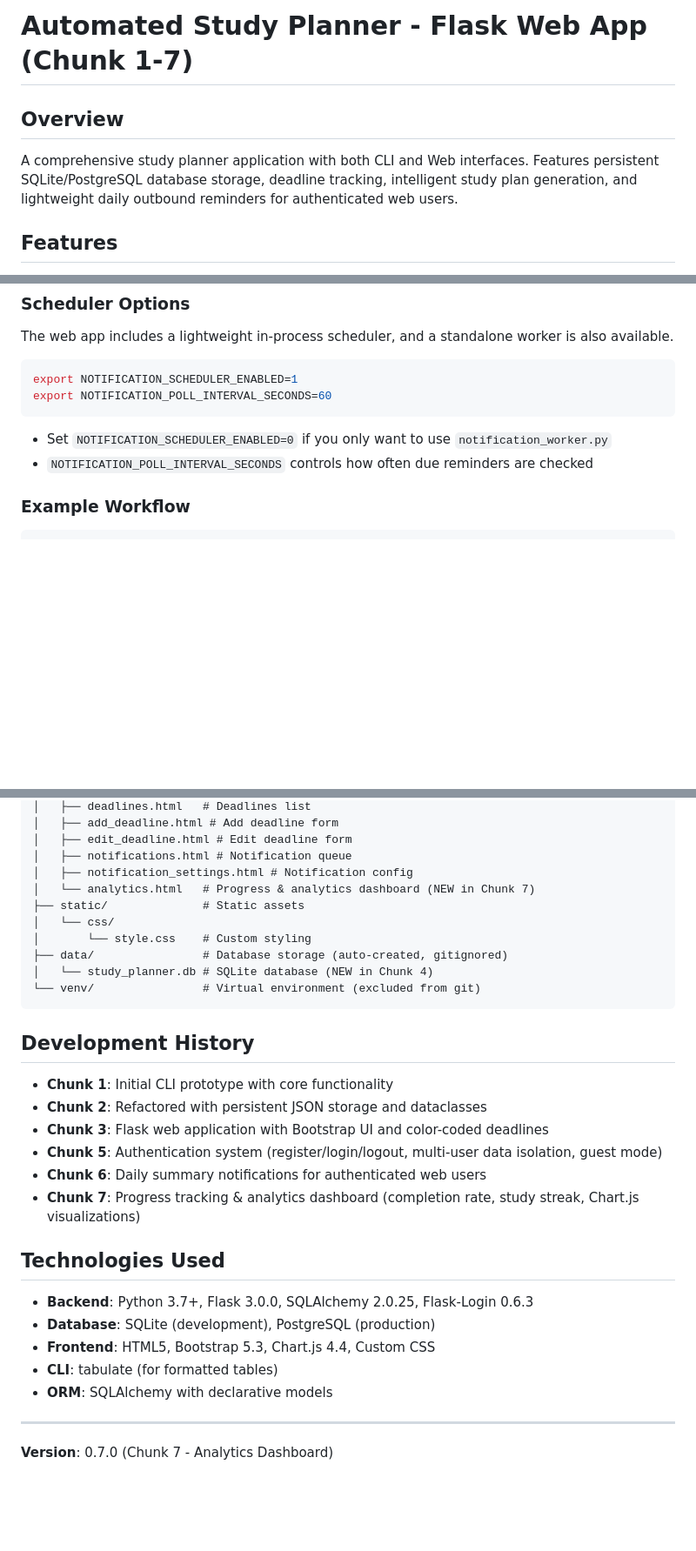
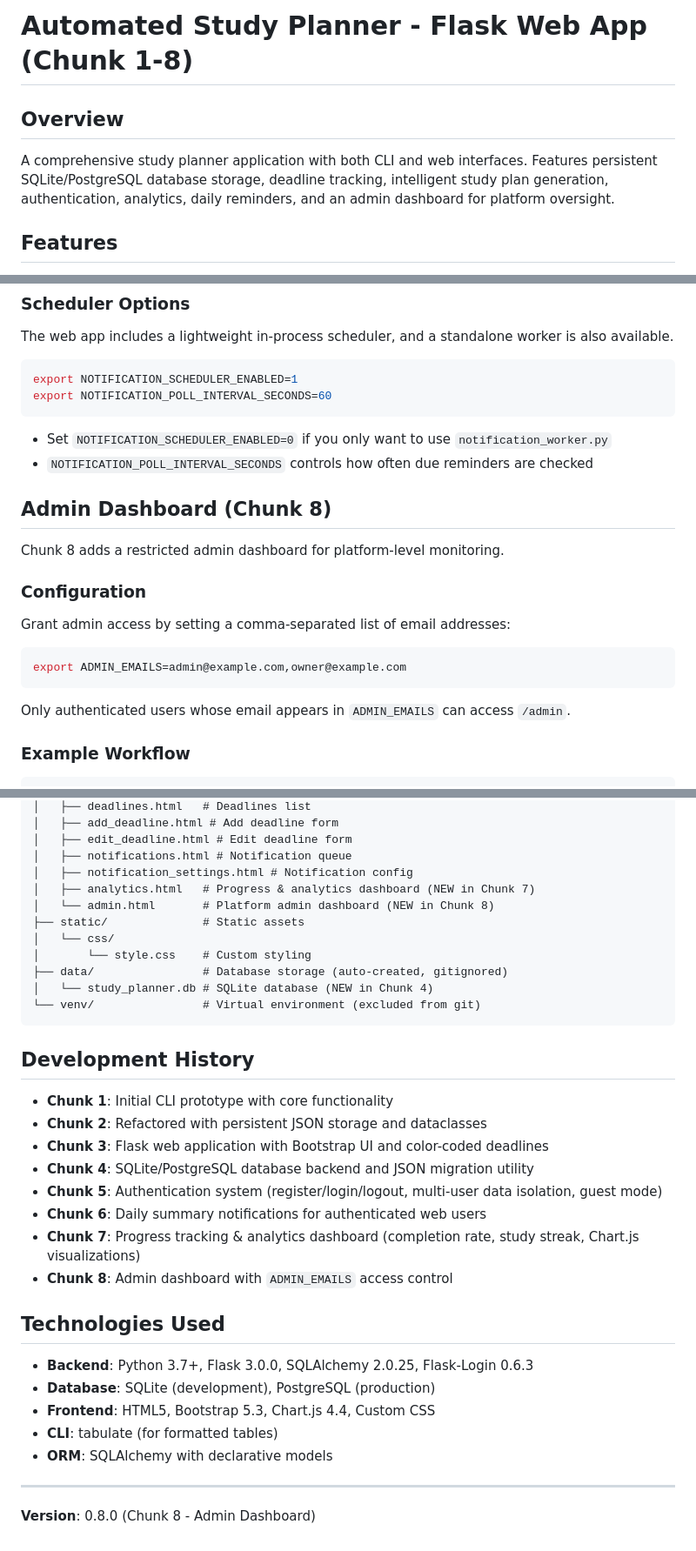
Before and after one commit to dipakaryal-msaai/automated_study_planner, a Markdown page: README.md, 3 parts joined by grey strips. Shown at 87% size. Rendered like a GitHub page; blank space fills up the shorter version.

Commit message:
Update docs for chunk 8
Co-authored-by: Copilot <223556219+Copilot@users.noreply.github.com>

````diff
--- a/README.md
+++ b/README.md
@@ -1,7 +1,7 @@
-# Automated Study Planner - Flask Web App (Chunk 1-7)
+# Automated Study Planner - Flask Web App (Chunk 1-8)
 
 ## Overview
-A comprehensive study planner application with both CLI and Web interfaces. Features persistent SQLite/PostgreSQL database storage, deadline tracking, intelligent study plan generation, and lightweight daily outbound reminders for authenticated web users.
+A comprehensive study planner application with both CLI and web interfaces. Features persistent SQLite/PostgreSQL database storage, deadline tracking, intelligent study plan generation, authentication, analytics, daily reminders, and an admin dashboard for platform oversight.
 
 ## Features
 - ✅ Add courses with difficulty levels (1-5)
@@ -160,6 +162,20 @@ export NOTIFICATION_POLL_INTERVAL_SECONDS=60
 
 - Set `NOTIFICATION_SCHEDULER_ENABLED=0` if you only want to use `notification_worker.py`
 - `NOTIFICATION_POLL_INTERVAL_SECONDS` controls how often due reminders are checked
+
+## Admin Dashboard (Chunk 8)
+
+Chunk 8 adds a restricted admin dashboard for platform-level monitoring.
+
+### Configuration
+
+Grant admin access by setting a comma-separated list of email addresses:
+
+```bash
+export ADMIN_EMAILS=admin@example.com,owner@example.com
+```
+
+Only authenticated users whose email appears in `ADMIN_EMAILS` can access `/admin`.
 
 ### Example Workflow
 ```
@@ -282,7 +297,8 @@ automated_study_planner/
 │   ├── edit_deadline.html # Edit deadline form
 │   ├── notifications.html # Notification queue
 │   ├── notification_settings.html # Notification config
-│   └── analytics.html   # Progress & analytics dashboard (NEW in Chunk 7)
+│   ├── analytics.html   # Progress & analytics dashboard (NEW in Chunk 7)
+│   └── admin.html       # Platform admin dashboard (NEW in Chunk 8)
 ├── static/              # Static assets
 │   └── css/
 │       └── style.css    # Custom styling
@@ -295,9 +311,11 @@ automated_study_planner/
 - **Chunk 1**: Initial CLI prototype with core functionality
 - **Chunk 2**: Refactored with persistent JSON storage and dataclasses
 - **Chunk 3**: Flask web application with Bootstrap UI and color-coded deadlines
+- **Chunk 4**: SQLite/PostgreSQL database backend and JSON migration utility
 - **Chunk 5**: Authentication system (register/login/logout, multi-user data isolation, guest mode)
 - **Chunk 6**: Daily summary notifications for authenticated web users
 - **Chunk 7**: Progress tracking & analytics dashboard (completion rate, study streak, Chart.js visualizations)
+- **Chunk 8**: Admin dashboard with `ADMIN_EMAILS` access control
 
 ## Technologies Used
 - **Backend**: Python 3.7+, Flask 3.0.0, SQLAlchemy 2.0.25, Flask-Login 0.6.3
@@ -307,4 +325,4 @@ automated_study_planner/
 - **ORM**: SQLAlchemy with declarative models
 
 ---
-**Version**: 0.7.0 (Chunk 7 - Analytics Dashboard)
+**Version**: 0.8.0 (Chunk 8 - Admin Dashboard)
````
Also changed, not shown: other parts of README.md (+3 -2 lines), QUICKSTART.md (+13 -3 lines).
